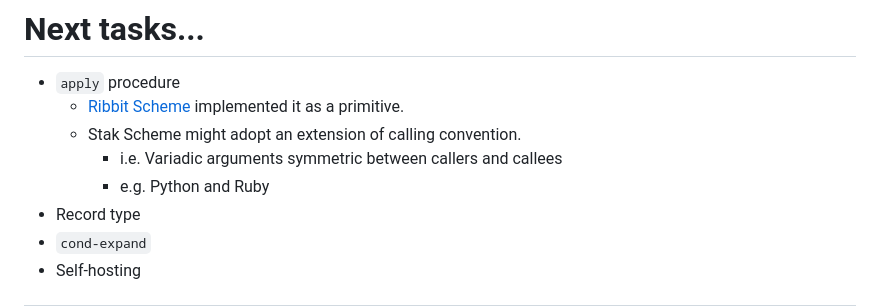
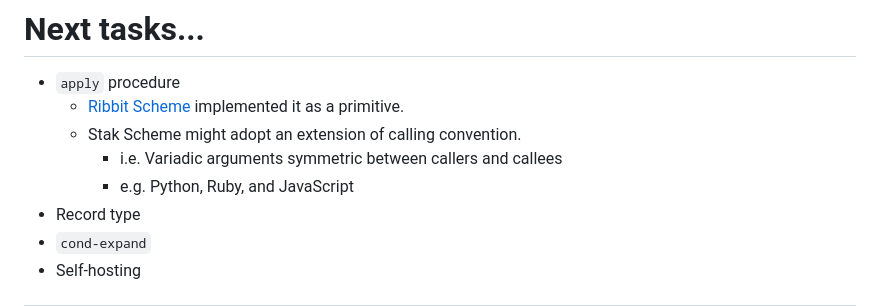
Before and after one commit to raviqqe/doc, a Markdown page: slides/scheme/2023-09-30.md, the part around the change. Drawn GitHub-style.

Commit message:
Update language list (#97)
Fix

```diff
--- a/slides/scheme/2023-09-30.md
+++ b/slides/scheme/2023-09-30.md
@@ -208,7 +208,7 @@ September 30, 2023
   - [Ribbit Scheme][ribbit] implemented it as a primitive.
   - Stak Scheme might adopt an extension of calling convention.
     - i.e. Variadic arguments symmetric between callers and callees
-    - e.g. Python and Ruby
+    - e.g. Python, Ruby, and JavaScript
 - Record type
 - `cond-expand`
 - Self-hosting
```
